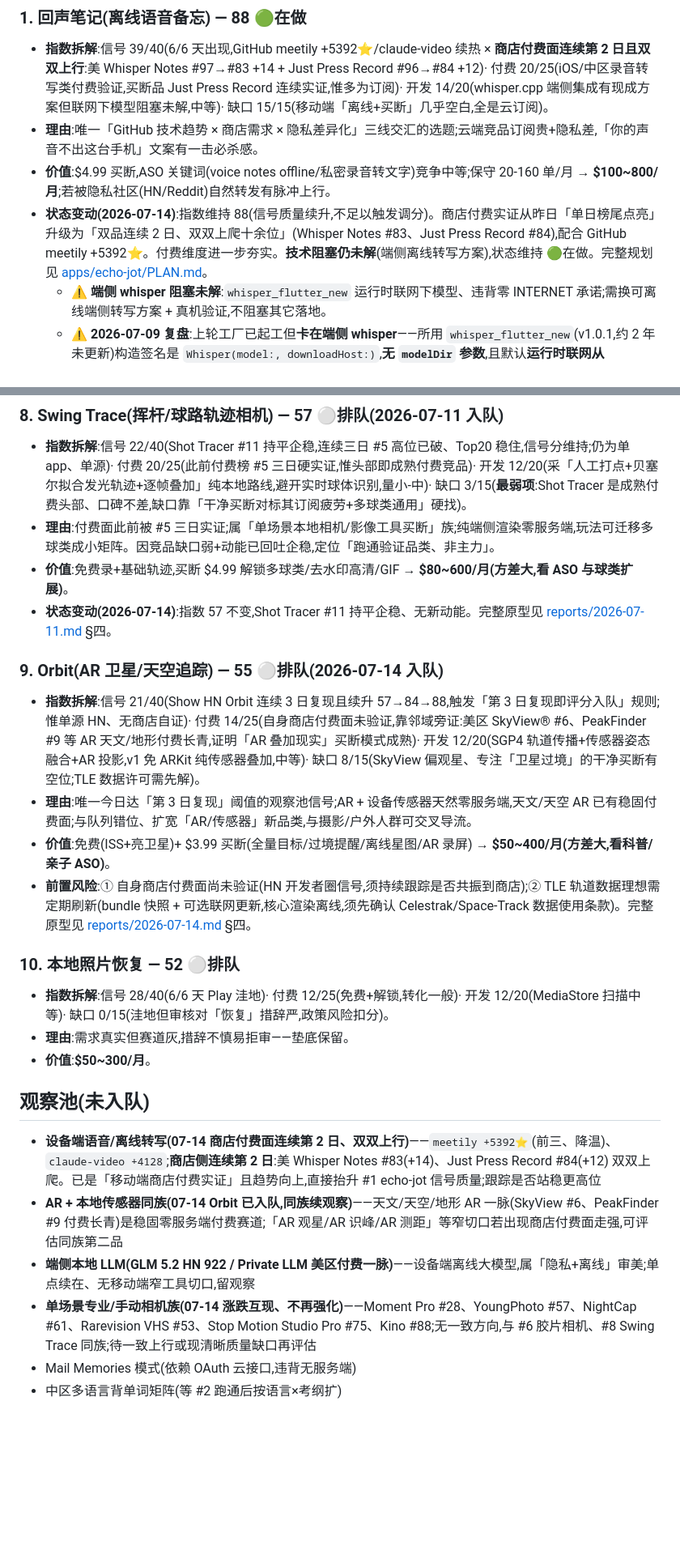
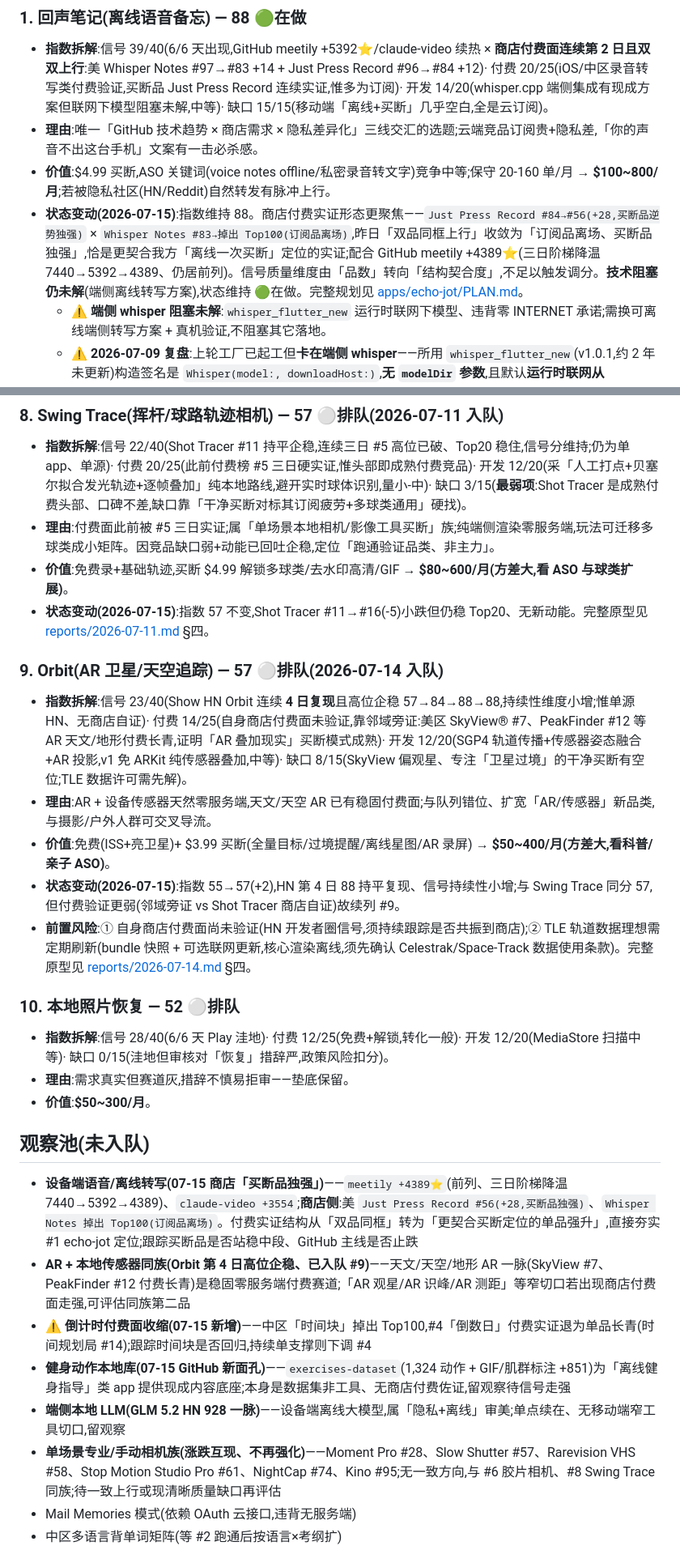
Before and after one commit to noobclaw/laura, a Markdown page: BACKLOG.md, 2 parts joined by grey strips. Shown at 81% size. Drawn GitHub-style; blank space fills up the shorter version.

Commit message:
Add 2026-07-15 intel report and update backlog

```diff
--- a/BACKLOG.md
+++ b/BACKLOG.md
@@ -26,7 +28,7 @@
 - **指数拆解**:信号 39/40(6/6 天出现,GitHub meetily +5392⭐/claude-video 续热 × **商店付费面连续第 2 日且双双上行**:美 Whisper Notes #97→#83 +14 + Just Press Record #96→#84 +12)· 付费 20/25(iOS/中区录音转写类付费验证,买断品 Just Press Record 连续实证,惟多为订阅)· 开发 14/20(whisper.cpp 端侧集成有现成方案但联网下模型阻塞未解,中等)· 缺口 15/15(移动端「离线+买断」几乎空白,全是云订阅)。
 - **理由**:唯一「GitHub 技术趋势 × 商店需求 × 隐私差异化」三线交汇的选题;云端竞品订阅贵+隐私差,「你的声音不出这台手机」文案有一击必杀感。
 - **价值**:$4.99 买断,ASO 关键词(voice notes offline/私密录音转文字)竞争中等;保守 20-160 单/月 → **$100~800/月**;若被隐私社区(HN/Reddit)自然转发有脉冲上行。
-- **状态变动(2026-07-14)**:指数维持 88(信号质量续升,不足以触发调分)。商店付费实证从昨日「单日榜尾点亮」升级为「双品连续 2 日、双双上爬十余位」(Whisper Notes #83、Just Press Record #84),配合 GitHub meetily +5392⭐。付费维度进一步夯实。**技术阻塞仍未解**(端侧离线转写方案),状态维持 🟢在做。完整规划见 [apps/echo-jot/PLAN.md](apps/echo-jot/PLAN.md)。
+- **状态变动(2026-07-15)**:指数维持 88。商店付费实证形态更聚焦——`Just Press Record #84→#56(+28,买断品逆势独强)` × `Whisper Notes #83→掉出 Top100(订阅品离场)`,昨日「双品同框上行」收敛为「订阅品离场、买断品独强」,恰是更契合我方「离线一次买断」定位的实证;配合 GitHub meetily +4389⭐(三日阶梯降温 7440→5392→4389、仍居前列)。信号质量维度由「品数」转向「结构契合度」,不足以触发调分。**技术阻塞仍未解**(端侧离线转写方案),状态维持 🟢在做。完整规划见 [apps/echo-jot/PLAN.md](apps/echo-jot/PLAN.md)。
   - ⚠️ **端侧 whisper 阻塞未解**:`whisper_flutter_new` 运行时联网下模型、违背零 INTERNET 承诺;需换可离线端侧转写方案 + 真机验证,不阻塞其它落地。
   - ⚠️ **2026-07-09 复盘**:上轮工厂已起工但**卡在端侧 whisper**——所用 `whisper_flutter_new`(v1.0.1,约 2 年未更新)构造签名是 `Whisper(model:, downloadHost:)`,**无 `modelDir` 参数**,且默认**运行时联网从 HuggingFace 下模型**,与「零 INTERNET 权限」承诺直接冲突;原生 whisper.cpp 编译在本机 8GB 无法验证。本轮 3 天工厂据规则**改落地 #2 Remcard**。echo-jot 保持 🟢在做,待后续会话解决端侧离线转写方案 + 真机验证。
 
@@ -67,12 +70,13 @@
 - **指数拆解**:信号 22/40(Shot Tracer #11 持平企稳,连续三日 #5 高位已破、Top20 稳住,信号分维持;仍为单 app、单源)· 付费 20/25(此前付费榜 #5 三日硬实证,惟头部即成熟付费竞品)· 开发 12/20(采「人工打点+贝塞尔拟合发光轨迹+逐帧叠加」纯本地路线,避开实时球体识别,量小-中)· 缺口 3/15(**最弱项**:Shot Tracer 是成熟付费头部、口碑不差,缺口靠「干净买断对标其订阅疲劳+多球类通用」硬找)。
 - **理由**:付费面此前被 #5 三日实证;属「单场景本地相机/影像工具买断」族;纯端侧渲染零服务端,玩法可迁移多球类成小矩阵。因竞品缺口弱+动能已回吐企稳,定位「跑通验证品类、非主力」。
 - **价值**:免费录+基础轨迹,买断 $4.99 解锁多球类/去水印高清/GIF → **$80~600/月(方差大,看 ASO 与球类扩展)**。
-- **状态变动(2026-07-14)**:指数 57 不变,Shot Tracer #11 持平企稳、无新动能。完整原型见 [reports/2026-07-11.md](reports/2026-07-11.md) §四。
+- **状态变动(2026-07-15)**:指数 57 不变,Shot Tracer #11→#16(-5)小跌但仍稳 Top20、无新动能。完整原型见 [reports/2026-07-11.md](reports/2026-07-11.md) §四。
 
-### 9. Orbit(AR 卫星/天空追踪) — 55 ⚪排队(2026-07-14 入队)
-- **指数拆解**:信号 21/40(Show HN Orbit 连续 3 日复现且续升 57→84→88,触发「第 3 日复现即评分入队」规则;惟单源 HN、无商店自证)· 付费 14/25(自身商店付费面未验证,靠邻域旁证:美区 SkyView® #6、PeakFinder #9 等 AR 天文/地形付费长青,证明「AR 叠加现实」买断模式成熟)· 开发 12/20(SGP4 轨道传播+传感器姿态融合+AR 投影,v1 免 ARKit 纯传感器叠加,中等)· 缺口 8/15(SkyView 偏观星、专注「卫星过境」的干净买断有空位;TLE 数据许可需先解)。
-- **理由**:唯一今日达「第 3 日复现」阈值的观察池信号;AR + 设备传感器天然零服务端,天文/天空 AR 已有稳固付费面;与队列错位、扩宽「AR/传感器」新品类,与摄影/户外人群可交叉导流。
+### 9. Orbit(AR 卫星/天空追踪) — 57 ⚪排队(2026-07-14 入队)
+- **指数拆解**:信号 23/40(Show HN Orbit 连续 **4 日复现**且高位企稳 57→84→88→88,持续性维度小增;惟单源 HN、无商店自证)· 付费 14/25(自身商店付费面未验证,靠邻域旁证:美区 SkyView® #7、PeakFinder #12 等 AR 天文/地形付费长青,证明「AR 叠加现实」买断模式成熟)· 开发 12/20(SGP4 轨道传播+传感器姿态融合+AR 投影,v1 免 ARKit 纯传感器叠加,中等)· 缺口 8/15(SkyView 偏观星、专注「卫星过境」的干净买断有空位;TLE 数据许可需先解)。
+- **理由**:AR + 设备传感器天然零服务端,天文/天空 AR 已有稳固付费面;与队列错位、扩宽「AR/传感器」新品类,与摄影/户外人群可交叉导流。
 - **价值**:免费(ISS+亮卫星)+ $3.99 买断(全量目标/过境提醒/离线星图/AR 录屏) → **$50~400/月(方差大,看科普/亲子 ASO)**。
+- **状态变动(2026-07-15)**:指数 55→57(+2),HN 第 4 日 88 持平复现、信号持续性小增;与 Swing Trace 同分 57,但付费验证更弱(邻域旁证 vs Shot Tracer 商店自证)故续列 #9。
 - **前置风险**:① 自身商店付费面尚未验证(HN 开发者圈信号,须持续跟踪是否共振到商店);② TLE 轨道数据理想需定期刷新(bundle 快照 + 可选联网更新,核心渲染离线,须先确认 Celestrak/Space-Track 数据使用条款)。完整原型见 [reports/2026-07-14.md](reports/2026-07-14.md) §四。
 
 ### 10. 本地照片恢复 — 52 ⚪排队
@@ -81,10 +85,12 @@
 - **价值**:**$50~300/月**。
 
 ## 观察池(未入队)
-- **设备端语音/离线转写(07-14 商店付费面连续第 2 日、双双上行)**——`meetily +5392⭐`(前三、降温)、`claude-video +4128`;**商店侧连续第 2 日**:美 Whisper Notes #83(+14)、Just Press Record #84(+12) 双双上爬。已是「移动端商店付费实证」且趋势向上,直接抬升 #1 echo-jot 信号质量;跟踪是否站稳更高位
-- **AR + 本地传感器同族(07-14 Orbit 已入队,同族续观察)**——天文/天空/地形 AR 一脉(SkyView #6、PeakFinder #9 付费长青)是稳固零服务端付费赛道;「AR 观星/AR 识峰/AR 测距」等窄切口若出现商店付费面走强,可评估同族第二品
-- **端侧本地 LLM(GLM 5.2 HN 922 / Private LLM 美区付费一脉)**——设备端离线大模型,属「隐私+离线」审美;单点续在、无移动端窄工具切口,留观察
-- **单场景专业/手动相机族(07-14 涨跌互现、不再强化)**——Moment Pro #28、YoungPhoto #57、NightCap #61、Rarevision VHS #53、Stop Motion Studio Pro #75、Kino #88;无一致方向,与 #6 胶片相机、#8 Swing Trace 同族;待一致上行或现清晰质量缺口再评估
+- **设备端语音/离线转写(07-15 商店「买断品独强」)**——`meetily +4389⭐`(前列、三日阶梯降温 7440→5392→4389)、`claude-video +3554`;**商店侧**:美 `Just Press Record #56(+28,买断品独强)`、`Whisper Notes 掉出 Top100(订阅品离场)`。付费实证结构从「双品同框」转为「更契合买断定位的单品强升」,直接夯实 #1 echo-jot 定位;跟踪买断品是否站稳中段、GitHub 主线是否止跌
+- **AR + 本地传感器同族(Orbit 第 4 日高位企稳、已入队 #9)**——天文/天空/地形 AR 一脉(SkyView #7、PeakFinder #12 付费长青)是稳固零服务端付费赛道;「AR 观星/AR 识峰/AR 测距」等窄切口若出现商店付费面走强,可评估同族第二品
+- **⚠️ 倒计时付费面收缩(07-15 新增)**——中区「时间块」掉出 Top100,#4「倒数日」付费实证退为单品长青(时间规划局 #14);跟踪时间块是否回归,持续单支撑则下调 #4
+- **健身动作本地库(07-15 GitHub 新面孔)**——`exercises-dataset`(1,324 动作 + GIF/肌群标注 +851)为「离线健身指导」类 app 提供现成内容底座;本身是数据集非工具、无商店付费佐证,留观察待信号走强
+- **端侧本地 LLM(GLM 5.2 HN 928 一脉)**——设备端离线大模型,属「隐私+离线」审美;单点续在、无移动端窄工具切口,留观察
+- **单场景专业/手动相机族(涨跌互现、不再强化)**——Moment Pro #28、Slow Shutter #57、Rarevision VHS #58、Stop Motion Studio Pro #61、NightCap #74、Kino #95;无一致方向,与 #6 胶片相机、#8 Swing Trace 同族;待一致上行或现清晰质量缺口再评估
 - Mail Memories 模式(依赖 OAuth 云接口,违背无服务端)
 - 中区多语言背单词矩阵(等 #2 跑通后按语言×考纲扩)
 
```
Also changed, not shown: other parts of BACKLOG.md (+9 -6 lines), reports/2026-07-15.md (added, +95 -0 lines).
